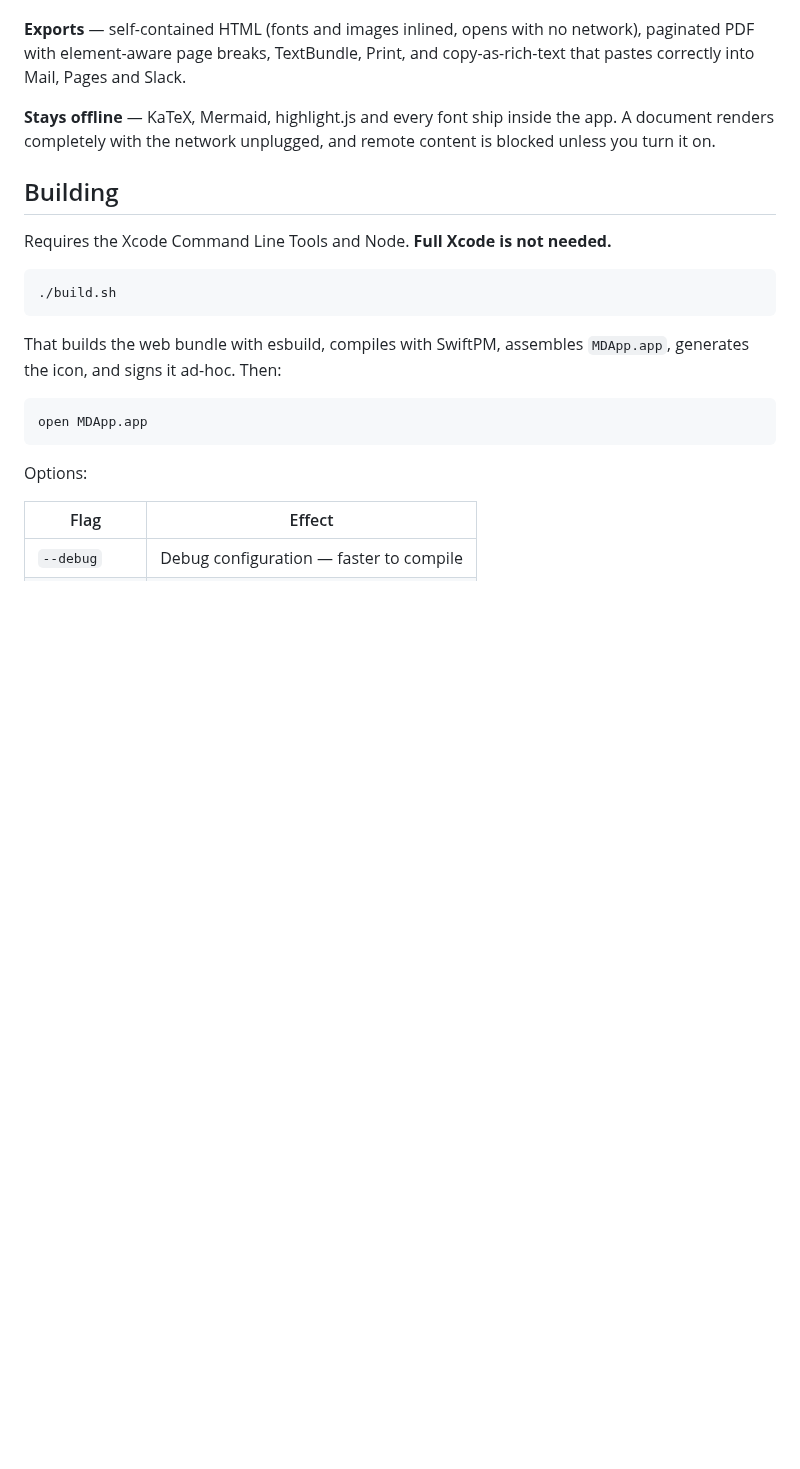
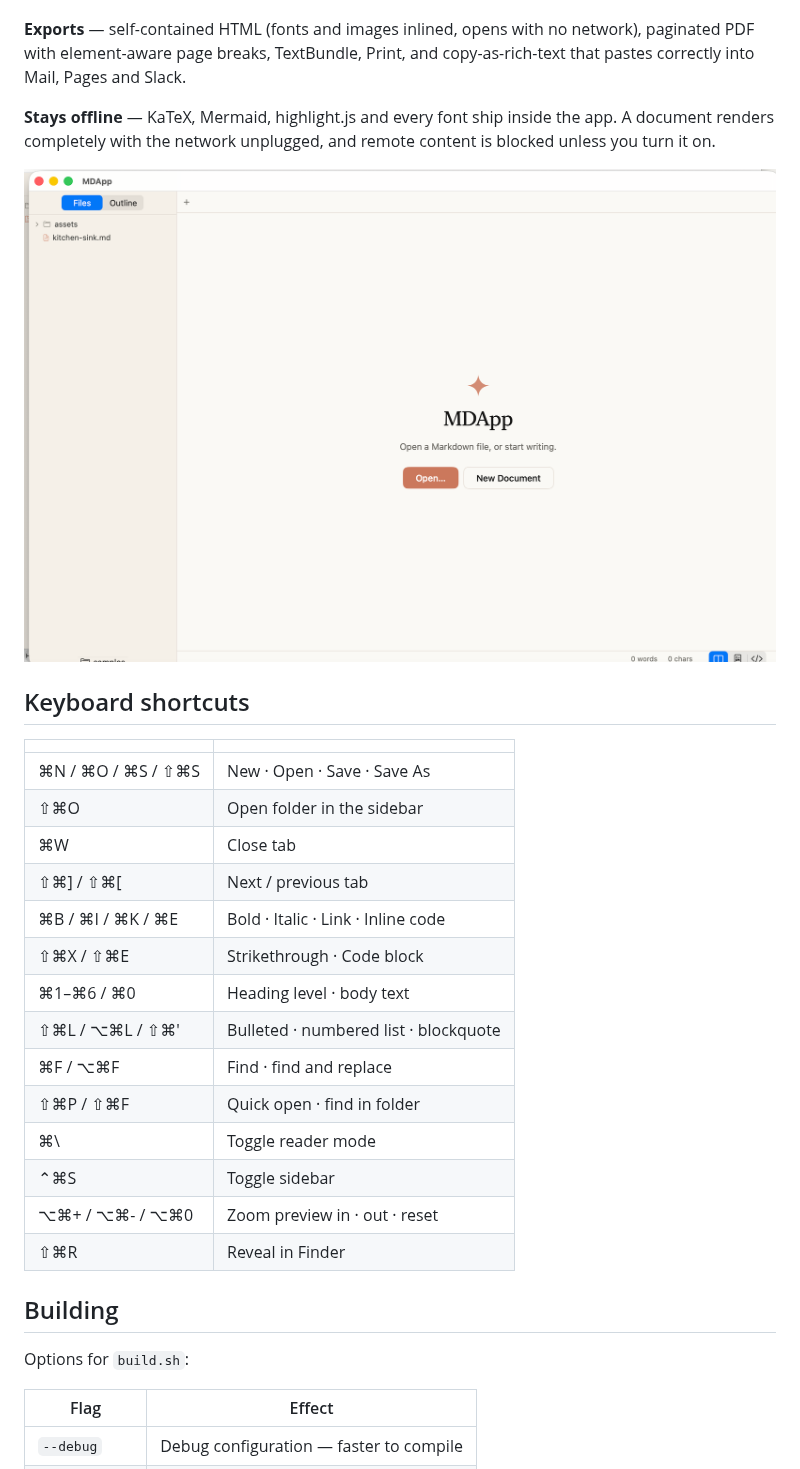
Before and after one commit to hmuyal/Folia, a Markdown page: README.md, the part around one of its changes. Drawn GitHub-style; pictures changed too: docs/screenshots/sidebar.png (added); blank space fills up the shorter version.

````diff
--- a/README.md
+++ b/README.md
@@ -31,22 +55,30 @@ copy-as-rich-text that pastes correctly into Mail, Pages and Slack.
 app. A document renders completely with the network unplugged, and remote
 content is blocked unless you turn it on.
 
+![Browsing a folder in the sidebar](docs/screenshots/sidebar.png)
+
+## Keyboard shortcuts
+
+| | |
+|---|---|
+| ⌘N / ⌘O / ⌘S / ⇧⌘S | New · Open · Save · Save As |
+| ⇧⌘O | Open folder in the sidebar |
+| ⌘W | Close tab |
+| ⇧⌘] / ⇧⌘[ | Next / previous tab |
+| ⌘B / ⌘I / ⌘K / ⌘E | Bold · Italic · Link · Inline code |
+| ⇧⌘X / ⇧⌘E | Strikethrough · Code block |
+| ⌘1–⌘6 / ⌘0 | Heading level · body text |
+| ⇧⌘L / ⌥⌘L / ⇧⌘' | Bulleted · numbered list · blockquote |
+| ⌘F / ⌥⌘F | Find · find and replace |
+| ⇧⌘P / ⇧⌘F | Quick open · find in folder |
+| ⌘\ | Toggle reader mode |
+| ⌃⌘S | Toggle sidebar |
+| ⌥⌘+ / ⌥⌘- / ⌥⌘0 | Zoom preview in · out · reset |
+| ⇧⌘R | Reveal in Finder |
+
 ## Building
 
-Requires the Xcode Command Line Tools and Node. **Full Xcode is not needed.**
-
-```bash
-./build.sh
-```
-
-That builds the web bundle with esbuild, compiles with SwiftPM, assembles
-`MDApp.app`, generates the icon, and signs it ad-hoc. Then:
-
-```bash
-open MDApp.app
-```
-
-Options:
+Options for `build.sh`:
 
 | Flag | Effect |
 |---|---|
````
Also changed, not shown: other parts of README.md (+32 -23 lines), docs/screenshots/editor-preview.png (added).
